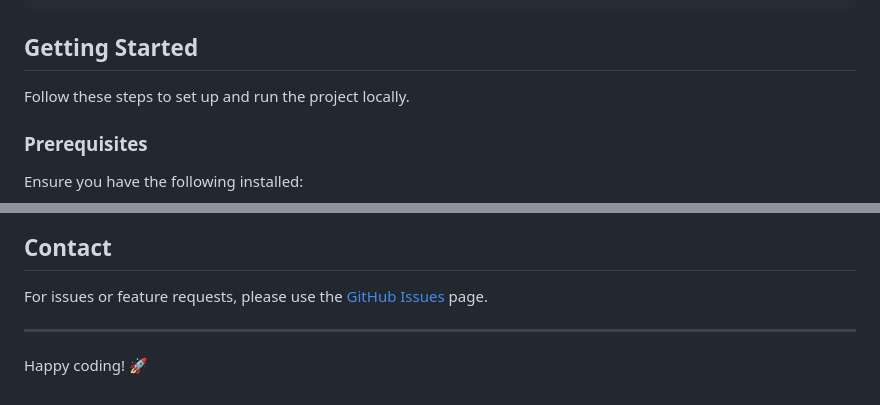
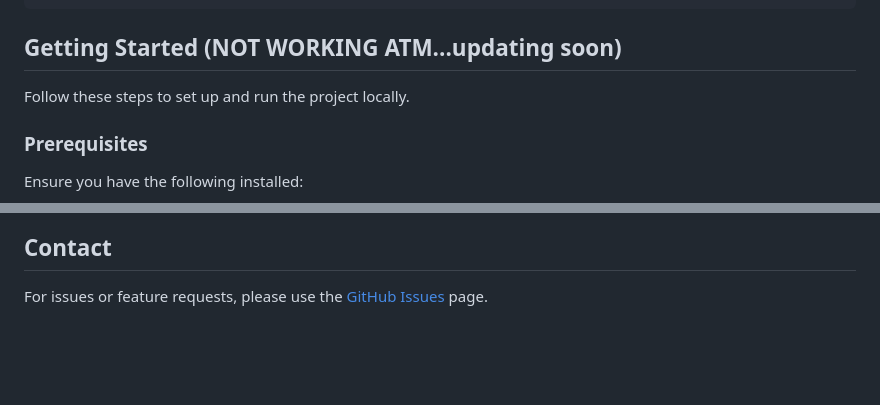
Before and after one commit to juan-chocolon/appagon, a Markdown page: README.md, 2 parts joined by grey strips. GitHub-like rendering; blank space fills up the shorter version.

````diff
--- a/README.md
+++ b/README.md
@@ -28,7 +28,7 @@ Appagon is a React Native application designed to map user-reported outages. It
 ├── yarn.lock            # Ensures consistent dependency versions
 ```
 
-## Getting Started
+## Getting Started (NOT WORKING ATM...updating soon)
 
 Follow these steps to set up and run the project locally.
 
@@ -93,7 +93,3 @@ This project is licensed under the MIT License. See the [LICENSE](LICENSE) file
 ## Contact
 
 For issues or feature requests, please use the [GitHub Issues](https://github.com/juan-chocolon/appagon/issues) page.
-
----
-
-Happy coding! 🚀
````
